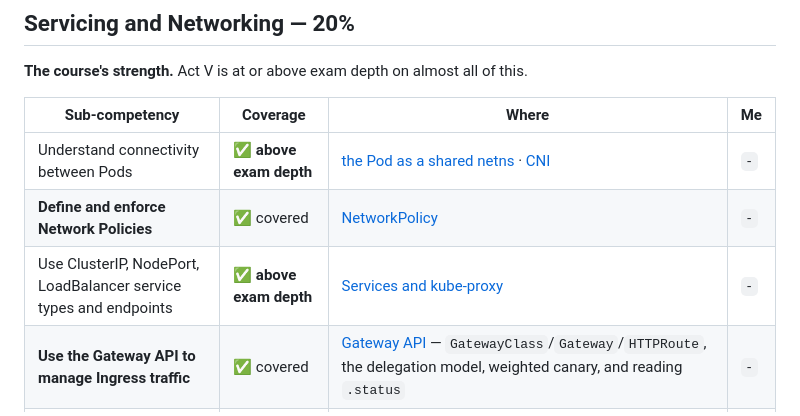
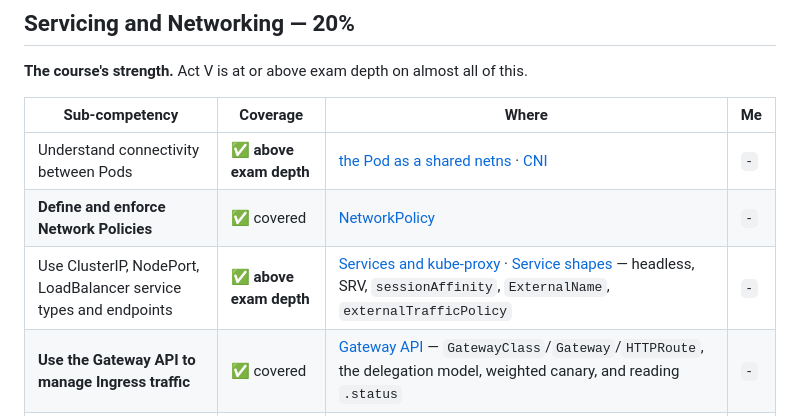
Before and after one commit to lohiarahul/learn_networking, a Markdown page: exam-prep/cka-domain-map.md, the part around the change. GitHub-like rendering.

Commit message:
exam-prep: point the Services competency at the new Service shapes lesson
Generated with Claude

```diff
--- a/exam-prep/cka-domain-map.md
+++ b/exam-prep/cka-domain-map.md
@@ -120,7 +120,7 @@ active "implement/configure/troubleshoot" ones — a signal that tasks are more
 |---|---|---|---|
 | Understand connectivity between Pods | ✅ **above exam depth** | [the Pod as a shared netns](../networking-fundamentals/act-5-kubernetes/02-pod-networking.md) · [CNI](../networking-fundamentals/act-5-kubernetes/05-cni.md) | `-` |
 | **Define and enforce Network Policies** | ✅ covered | [NetworkPolicy](../networking-fundamentals/act-5-kubernetes/07-network-policy.md) | `-` |
-| Use ClusterIP, NodePort, LoadBalancer service types and endpoints | ✅ **above exam depth** | [Services and kube-proxy](../networking-fundamentals/act-5-kubernetes/03-services.md) | `-` |
+| Use ClusterIP, NodePort, LoadBalancer service types and endpoints | ✅ **above exam depth** | [Services and kube-proxy](../networking-fundamentals/act-5-kubernetes/03-services.md) · [Service shapes](../networking-fundamentals/act-5-kubernetes/04b-service-shapes.md) — headless, SRV, `sessionAffinity`, `ExternalName`, `externalTrafficPolicy` | `-` |
 | **Use the Gateway API to manage Ingress traffic** | ✅ covered | [Gateway API](../networking-fundamentals/act-5-kubernetes/06b-gateway-api.md) — `GatewayClass`/`Gateway`/`HTTPRoute`, the delegation model, weighted canary, and reading `.status` | `-` |
 | Know how to use Ingress controllers and Ingress resources | ✅ covered | [Ingress](../networking-fundamentals/act-5-kubernetes/06-ingress.md) | `-` |
 | Understand and use CoreDNS | ✅ **above exam depth** | [CoreDNS](../networking-fundamentals/act-5-kubernetes/04-coredns.md) | `-` |
```
